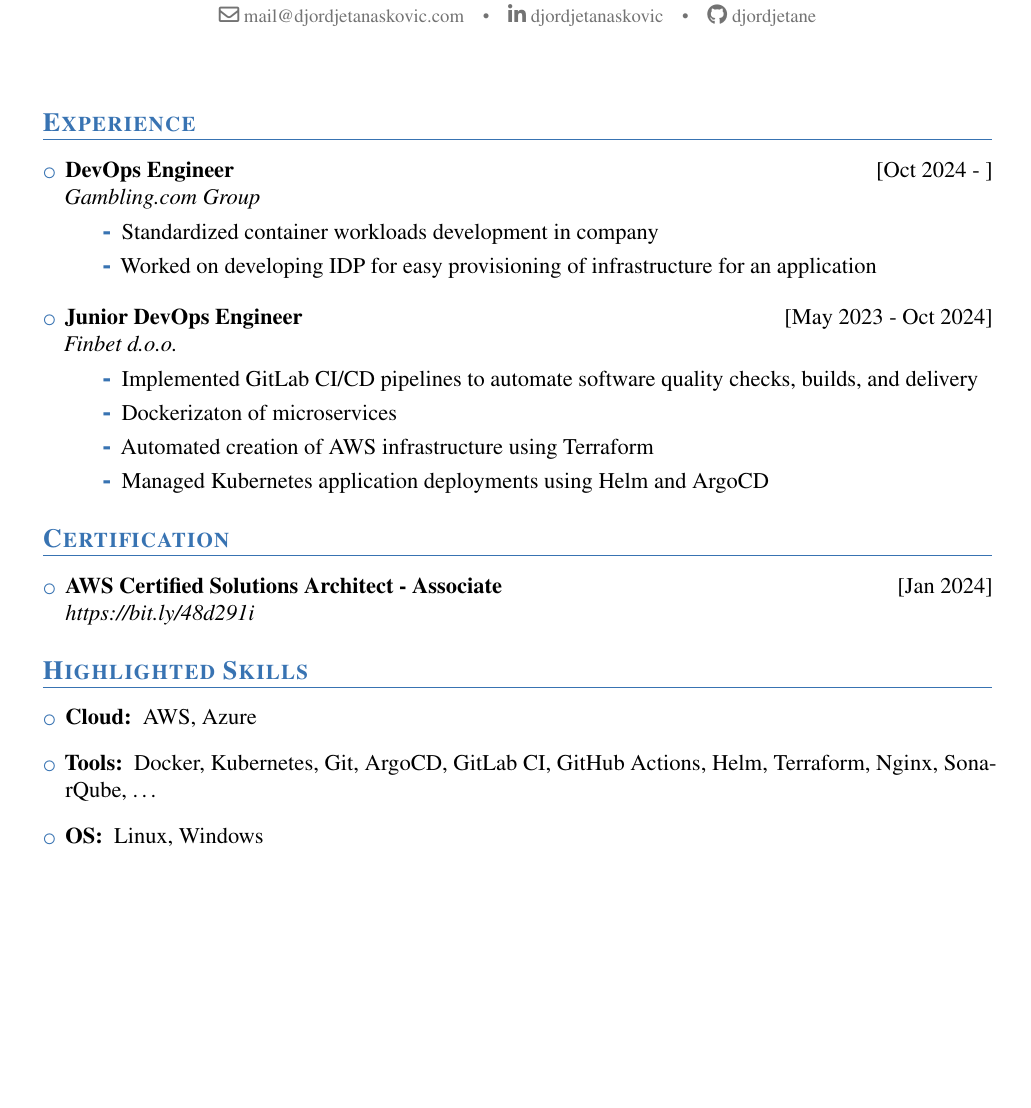
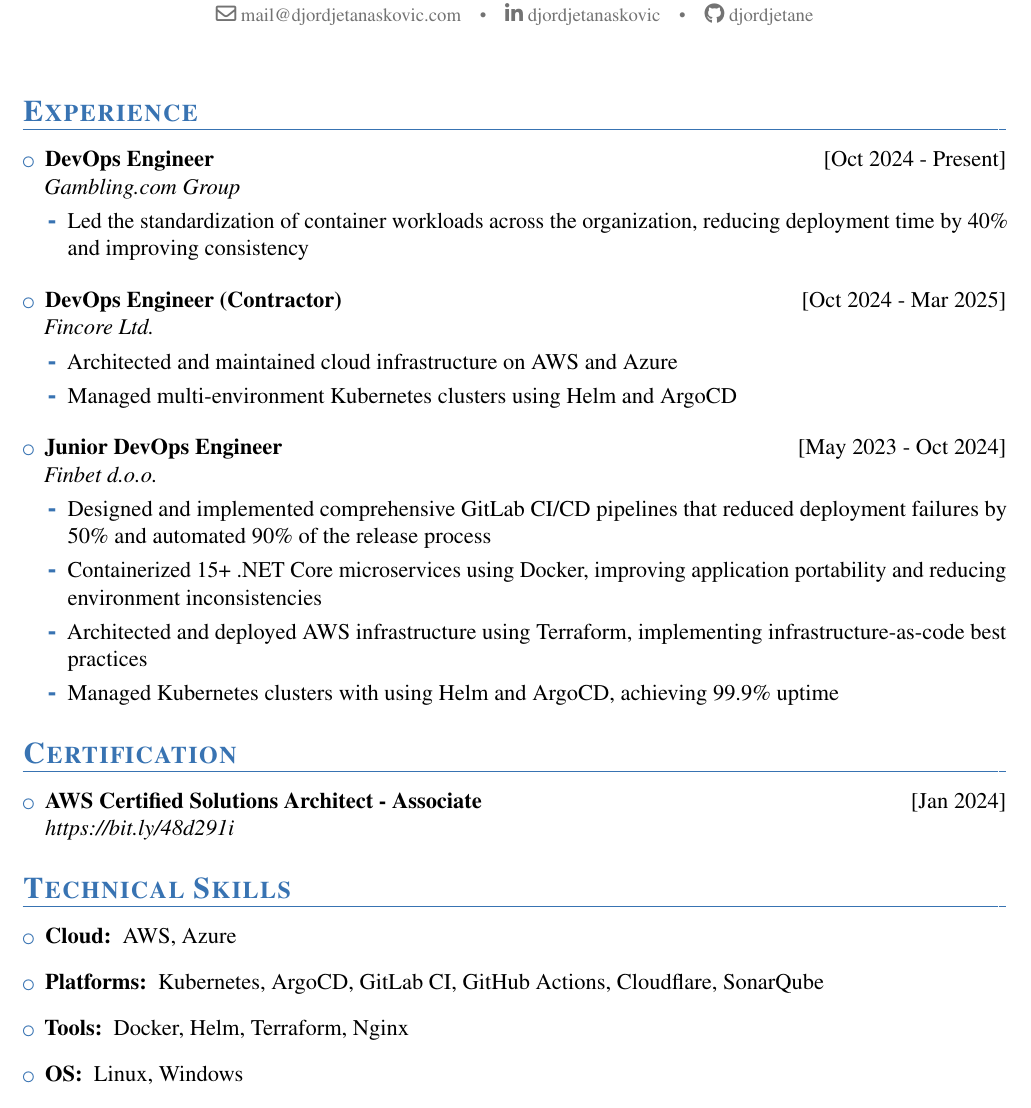
Before and after one commit to djordjetane/CV, a LaTeX CV (DjordjeTanaskovicCV.tex): part of the page, cut so that both start at the same text, the shorter picture padded with empty space. Compiled offline with pdfLaTeX.

Commit message:
27-Mar-2025

```diff
--- a/DjordjeTanaskovicCV.tex
+++ b/DjordjeTanaskovicCV.tex
@@ -1,6 +1,6 @@
 %%%%%%%%%%%%%%%%%%%%%%%%%% DjordjeTanaskovic-CV %%%%%%%%%%%%%%%%%%%%%%%%%%%%%%%%%%%%%%%%%
-\documentclass[a4paper]{moderncv}
-\usepackage[12pt]{extsizes}
+\documentclass[12pt,a4paper]{moderncv}
+%\usepackage[12pt]{extsizes}
 % \usepackage{xcolor}
 
 \moderncvcolor{blue}
@@ -9,11 +9,11 @@
 
 \usepackage[T1]{fontenc}
 % \usepackage{microtype}
-\usepackage{lastpage}
+%\usepackage{lastpage}
 %\usepackage[scale=0.9, top=0.5in, bottom=0.5in]{geometry}
-\usepackage[top=1in, bottom=0.5in, left=0.4in, right=0.6in]{geometry}
+\usepackage[top=0.75in, bottom=0.5in, left=0.5in, right=0.5in]{geometry}
 % \setlength{\hintscolumnwidth}{4.1cm}
-\usepackage[absolute,overlay]{textpos}
+%\usepackage[absolute,overlay]{textpos}
 \usepackage{mathptmx}
 \usepackage{genealogytree}
 
@@ -21,17 +21,13 @@
 
 \usepackage{multicol}
 \usepackage{enumitem}
-\setlist[enumerate,itemize]{itemsep=5pt, leftmargin=30pt}
+\setlist[enumerate,itemize]{itemsep=5pt, leftmargin=12pt}
 
 %\renewcommand{\sectionfont}{\Large\bfseries\scshape}
-\renewcommand{\sectionfont}{\fontsize{14pt}{18pt}\bfseries\scshape}
+\renewcommand{\sectionfont}{\fontsize{16pt}{20pt}\bfseries\scshape}
 \renewcommand{\subsectionrule}{}
-%\renewcommand{\footrulewidth}{0.5pt}
-%\renewcommand{\footrule}{\hbox to\headwidth{\color{gray!40}\leaders\hrule height \footrulewidth\hfill}}
-%\rfoot{\thepage~$\big\vert$ \color{gray}\textls[200]{Page}}
 %%%%%%%%%%%%%%%%%%%%%%%%%%%%%%%%%%%%%%%%%%%%%%%%%%%%%%%%%%%%%%%%%%%%%%%%%%%%%%%%
 
-%\renewcommand*{\namefont}{\fontsize{25}{30}\mdseries\upshape}
 \renewcommand*{\namefont}{\fontsize{30pt}{36pt}\bfseries\upshape}
 %\title{Curriculum vitae}
 \name{}{Đorđe Tanasković}
@@ -48,29 +44,31 @@
 %----------------------------------------------------------------------------------
 \begin{document}
 
-%\textbf{}\\\\
 \makecvtitle
-%\vspace{-1em}
-%\textbf{}\\
-
-%\begin{textblock}{0}(12.3,1)
-%\includegraphics[scale=0.15]{photo}
-%\end{textblock}
 
 %-----       resume       ---------------------------------------------------------
-
+\vspace{-0.5em}
 %--------------------------------------------------------------------------------------
 \section{Experience}
 
 \begin{itemize}
-	\item \textbf{DevOps Engineer} \hfill [Oct 2024 - ]\\
+	\item \textbf{DevOps Engineer} \hfill [Oct 2024 - Present]\\
 	\textit{Gambling.com Group}
 
 	\begin{itemize}
 		\vspace{-0.75em}
 		\setlength\itemsep{0.1em}
-		\item Standardized container workloads development in company
-		\item Worked on developing IDP for easy provisioning of infrastructure for an application
+		\item Led the standardization of container workloads across the organization, reducing deployment time by 40\% and improving consistency
+	\end{itemize}
+
+	\item \textbf{DevOps Engineer (Contractor)} \hfill [Oct 2024 - Mar 2025]\\
+	\textit{Fincore Ltd.}
+
+	\begin{itemize}
+		\vspace{-0.75em}
+		\setlength\itemsep{0.1em}
+		\item Architected and maintained cloud infrastructure on AWS and Azure
+		\item Managed multi-environment Kubernetes clusters using Helm and ArgoCD
 	\end{itemize}
 
 	\item \textbf{Junior DevOps Engineer} \hfill [May 2023 - Oct 2024]\\
@@ -79,10 +77,10 @@
 	\begin{itemize}
 		\vspace{-0.75em}
 		\setlength\itemsep{0.1em}
-		\item Implemented GitLab CI/CD pipelines to automate software quality checks, builds, and delivery
-		\item Dockerizaton of microservices
-		\item Automated creation of AWS infrastructure using Terraform
-		\item Managed Kubernetes application deployments using Helm and ArgoCD
+		\item Designed and implemented comprehensive GitLab CI/CD pipelines that reduced deployment failures by 50\% and automated 90\% of the release process
+		\item Containerized 15+ .NET Core microservices using Docker, improving application portability and reducing environment inconsistencies
+		\item Architected and deployed AWS infrastructure using Terraform, implementing infrastructure-as-code best practices
+		\item Managed Kubernetes clusters with using Helm and ArgoCD, achieving 99.9\% uptime
 	\end{itemize}
 
 \end{itemize}
@@ -93,49 +91,18 @@
 	\item \textbf{\href{https://aws.amazon.com/certification/certified-solutions-architect-associate/}{AWS Certified Solutions Architect - Associate}} \hfill [Jan 2024]\\
 	\textit{\href{https://cp.certmetrics.com/amazon/en/public/verify/credential/c546a05a82c243b895493ff0316a1e67}{https://bit.ly/48d291i}}
 
-	% \item \textbf{\href{http://www.matf.bg.ac.rs/eng/m/94/osnovne-informatics/}{Bachelor studies - Informatics}} \hfill [Sep 2017 - ]\\
-	% \textit{Faculty of Mathematics, University of Belgrade}
-
-	% %\vspace{0.4em}
-	% \item \textbf{Professional Courses:}
-	% \vspace{-0.5em}
-	% \begin{itemize}
-	% 	\setlength\itemsep{0.5pt}
-	% 	\item \textbf{DevOps} \hfill[Oct 2021 - Dec 2021]\\
-	% 	\small\textit{Endava}\normalsize
-
-	% 	\item \textbf{Programming Network Traffic} \hfill[Oct 2021 - Dec 2021]\\
-	% 	\small\textit{Syrmia}\normalsize
-
-	% 	\item \textbf{Game Development in C++} \hfill[Feb 2020 - Jun 2020]\\
-	% 	\small\textit{Ubisoft Belgrade}\normalsize
-	% \end{itemize}
-
 \end{itemize}
 
 
 %--------------------------------------------------------------------------------------
-% \section{Projects}
+\section{Technical Skills}
 
-% 		\begin{itemize}
-% 			\item \textbf{CBPm} (Finbet) \hfill[May 2023 - ]\\
-% 			Workflow management platform with support for organizational collaboration. \\
-% 			\begin{itemize}
-% 				\vspace{-1.5em}
-% 				\setlength\itemsep{0.1em}
-% 				\item Implemented GitLab CI/CD pipelines to automate software quality checks, builds, and delivery
-% 				\item Dockerizaton of microservices
-% 				\item Automated creation of AWS infrastructure using Terraform
-% 				\item Managed Kubernetes application deployments using Helm and ArgoCD
-% 			\end{itemize}
+\begin{itemize}
 
-% 			\item \textbf{TRI-Jackpot} (Finbet) \hfill[Jan 2024 - ]\\
-% 			Platform for Betting pools. \\
-% 			\begin{itemize}
-% 				\vspace{-1.5em}
-% 				\setlength\itemsep{0.1em}
-% 				\item Implemented GitLab CI/CD pipelines to automate software quality checks, builds, and releases
-% 				\item Dockerizaton of microservices
-% 				\item Implemented AWS and On-Premise Kubernetes solution and managed it using Helm and ArgoCD
-% 			\end{itemize}
+	\item \textbf{Cloud: } AWS, Azure
+	\item \textbf{Platforms: } Kubernetes, ArgoCD, GitLab CI, GitHub Actions, Cloudflare, SonarQube
+	\item \textbf{Tools: } Docker, Helm, Terraform, Nginx
+	\item \textbf{OS: } Linux, Windows
+	\item \textbf{Programming Languages: } Bash, Python, C$\slash$C++, Java, JS$\slash$TS
+	\item \textbf{Languages: } English (FCE degree), Serbian
 
@@ -146,59 +110,4 @@
 
-% 			% %\item \textbf{\href{https://github.com/djordjetane/TEngine/tree/develop}{TEngine}} \hfill[Oct 2021 - ]\\
-% 			% %3D C++ Game Engine; Continuation of previous project(s). Simple template-based ECS architecture, using
-% 			% %OpenGL (glad + glfw3). Spare time solo project; still under heavy development. Currently useful for
-% 			% %creating quick single static scenes and testing GLSL shaders on them.
-
-% 			% \item \textbf{\href{https://github.com/djordjetane/GolfGL}{GolfGL}} \hfill[Jan 2021 - Jul 2021]\\
-% 			% 3D game written in C++, using OpenGL (glad + glfw3). Solo project for faculty course Computer Graphics.
-% 			% It features advanced graphics settings (ex. PBR, FXAA), terrain generation from a height map, gradient traversal, skybox.
-% 			% Cross-platform for Windows and Unix (using CMake).
-% 			% %Project was acknowledged as the best in the school year 2020/21.
-
-% 			% \item \textbf{\href{https://gitlab.com/matfpveb/projekti/2020-2021/18-Tutored}{Tutored}} \hfill[Apr 2021 - Jun 2021]\\
-% 			% Web platform for teaching and advertising courses. It offers lecturer a simple way to organize classes, create quizzes and homework, and share materials with enrolled students.
-% 			% Course attendees can give a positive or negative mark to the teacher when the course ends. Angular, NodeJS (Express) and PostgreSQL were used.
-% 			% I did full-stack (mainly backend).
-
-% 			% \item \textbf{\href{https://github.com/idakucamupeva/dokazano_bezbedno}{ProvenToBeSafe}} \hfill[Apr 2021]\\
-% 			% Hackathon project; Web app in JS that analyzes if your planned journey to other towns in Serbia is safe by scraping
-% 			% government and popular media websites. My main responsibility was Google Maps API integration and adaptation;
-% 			% important places selection based on route and general client behavior.
-
-% 			% %\item \textbf{\href{https://github.com/djordjetane/SnakeGame}{SnakeGame}} \hfill[Apr 2020 - May 2020]\\
-% 			% %Developed with game engine created during a GameDev course. Modern version of legendary Snake game with levels
-% 			% %and obstacles. I implemented snake steering behavior on collision, levels environment, and fruit generation.
-
-% 			% \item \textbf{\href{https://github.com/djordjetane/CallGraph}{CallGraph}} \hfill[Nov 2019 - Jan 2020]\\
-% 			% Program for static code analysis; generates a callgraph from C or C++ source code. Developed in C++ using
-% 			% ImGui and Clang-Tools. I was liable for frontend and worked on graph routing.
-
-% 		\end{itemize}
-
-%--------------------------------------------------------------------------------------
-\section{Highlighted Skills}
-
-	\begin{itemize}
-
-		\item \textbf{Cloud: } AWS, Azure
-		\item \textbf{Tools: } Docker, Kubernetes, Git, ArgoCD, GitLab CI, GitHub Actions, Helm, Terraform, Nginx, SonarQube, \dots
-		\item \textbf{OS: } Linux, Windows
-		\item \textbf{Programming Languages: } Bash, Python, C$\slash$C++, Java, JS$\slash$TS
-		\item \textbf{Languages: } English (FCE degree), Serbian
-
-	\end{itemize}
-%--------------------------------------------------------------------------------------
-%\section{Main Interests}
-%
-%	\begin{itemize}
-%		\item \textbf{Game Engines} - Architecture of game engine and its systems
-%		% \item \textbf{C++} - Following new standards and language capabilities
-%		% \item \textbf{Graph-Based Algorithms} - Applying formal algorithms on wide range of different problems
-%		\item \textbf{Software Design} - Modular, performant and reusable software solutions
-%		\item \textbf{Workflow Automation} - CI/CD, scripting and usage of various tools and platforms
-%	\end{itemize}
-%
-%--------------------------------------------------------------------------------------
 \section{Other}
 	\vspace{-1em}
 	\begin{multicols*}{2}
```
Also changed, not shown: DjordjeTanaskovicCV.tex (6 more changed lines).
